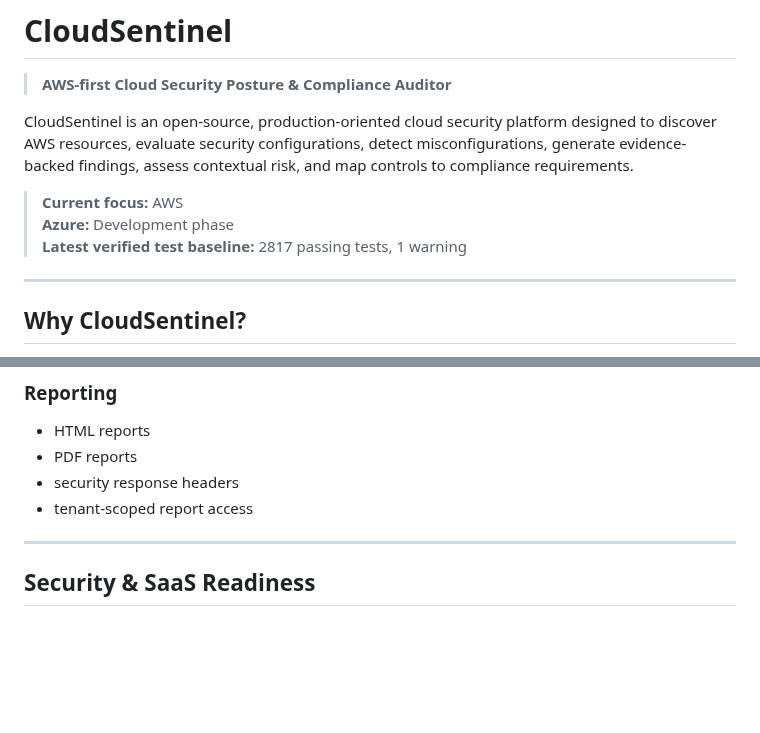
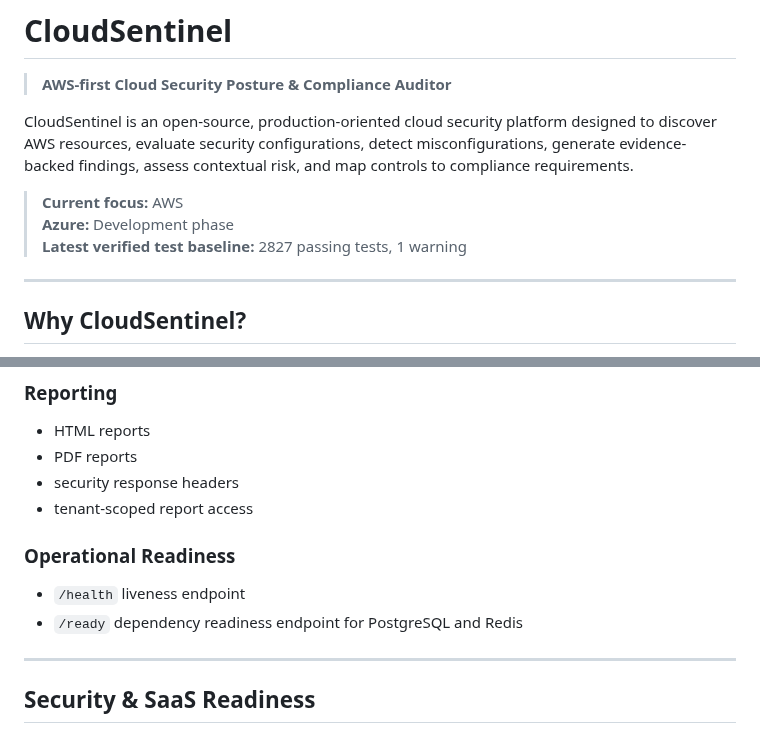
Before and after one commit to pentest-sourav/cloudsentinel, a Markdown page: README.md, 2 parts joined by grey strips. Rendered like a GitHub page; blank space fills up the shorter version.

Commit message:
docs: record verified test baseline and readiness endpoint

```diff
--- a/README.md
+++ b/README.md
@@ -6,7 +6,7 @@ CloudSentinel is an open-source, production-oriented cloud security platform des
 
 > **Current focus:** AWS
 > **Azure:** Development phase
-> **Latest verified test baseline:** 2817 passing tests, 1 warning
+> **Latest verified test baseline:** 2827 passing tests, 1 warning
 
 ---
 
@@ -217,6 +217,11 @@ See the project documentation for the current onboarding details.
 - security response headers
 - tenant-scoped report access
 
+### Operational Readiness
+
+- `/health` liveness endpoint
+- `/ready` dependency readiness endpoint for PostgreSQL and Redis
+
 ---
 
 ## Security & SaaS Readiness
```
